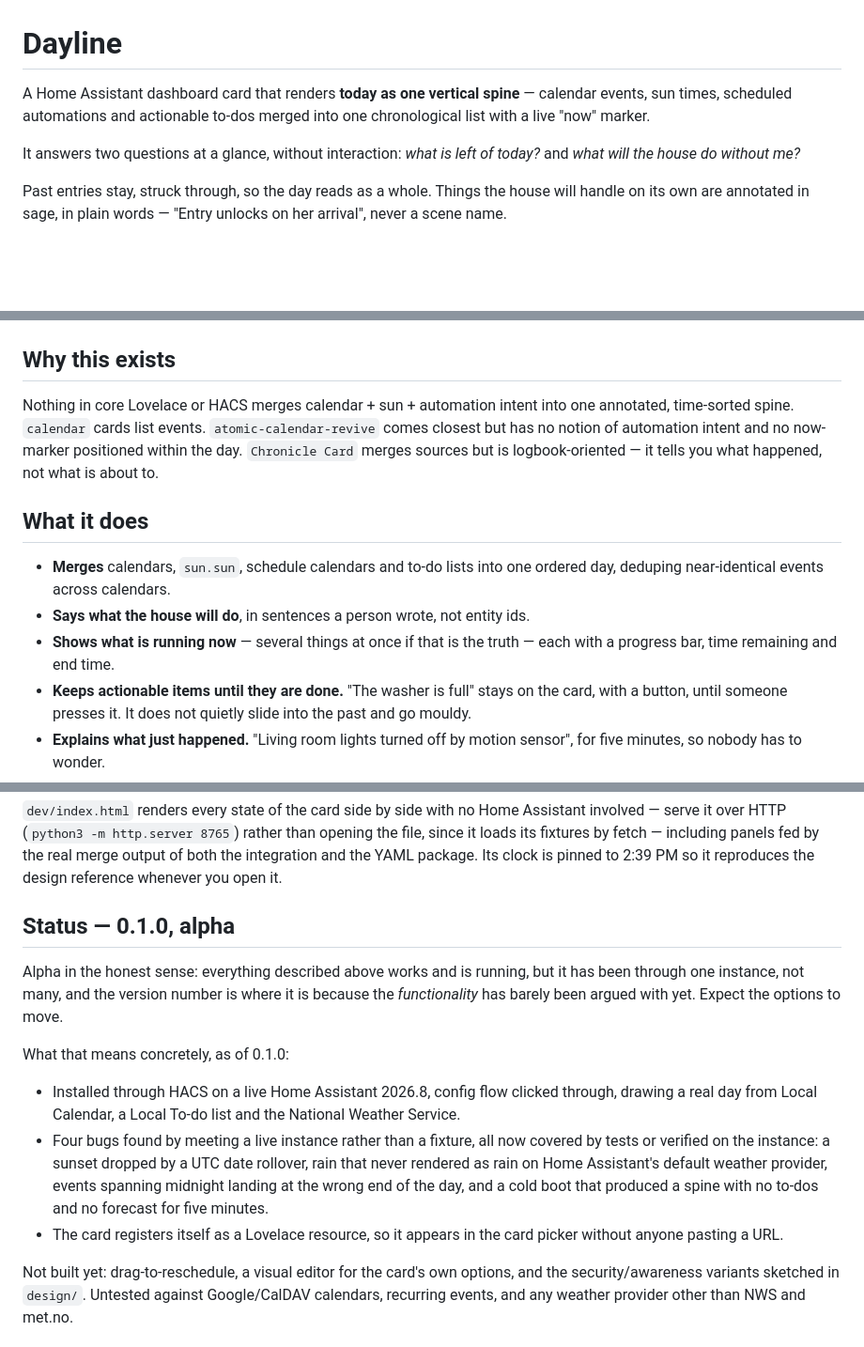
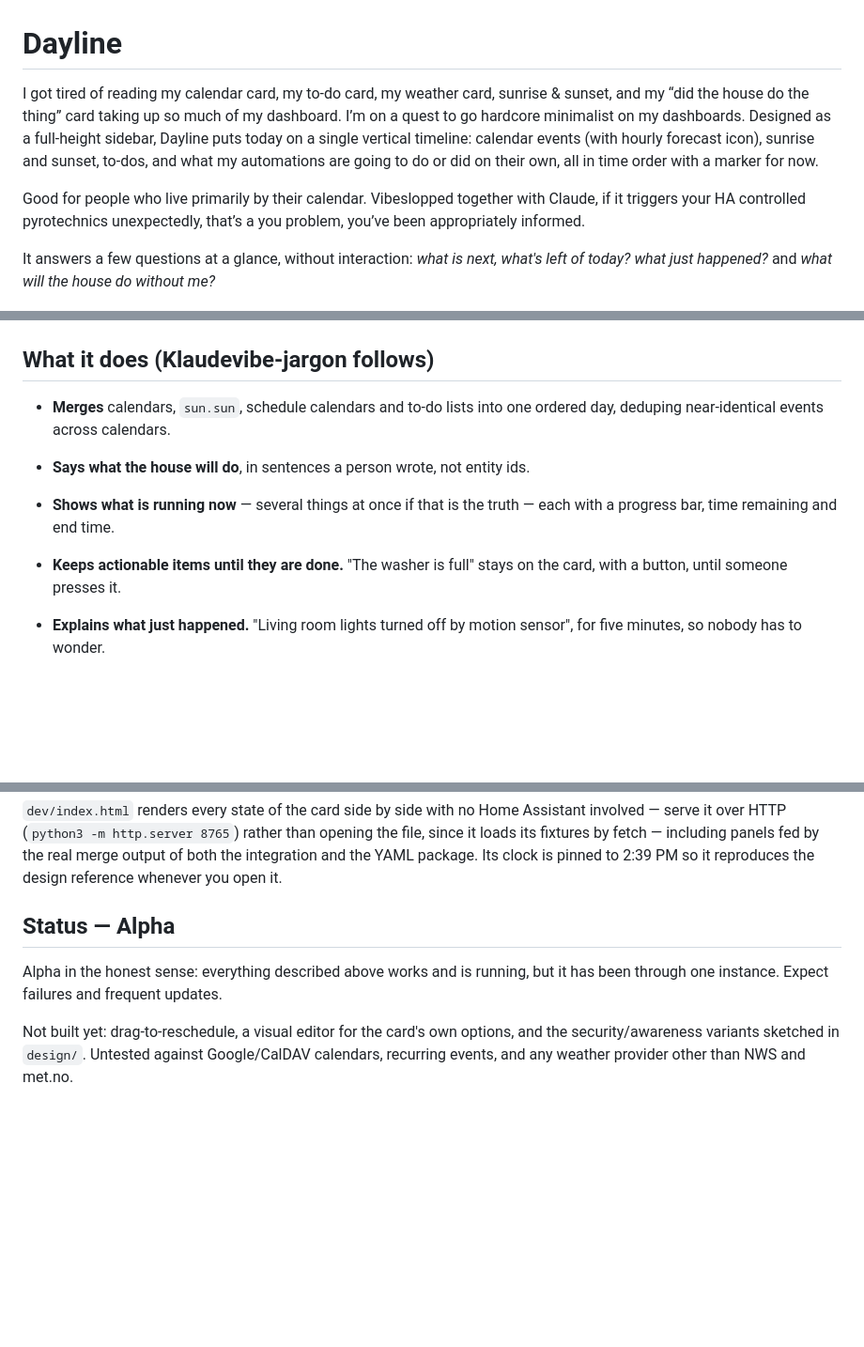
Before and after one commit to bitmux/Dayline, a Markdown page: README.md, 3 parts joined by grey strips. Shown at 94% size. Rendered like a GitHub page; blank space fills up the shorter version.

Commit message:
Enhance README with detailed Dayline features
Expanded the README to provide detailed descriptions of the Dayline card's features, functionality, and installation instructions.

```diff
--- a/README.md
+++ b/README.md
@@ -1,14 +1,10 @@
 # Dayline
 
-A Home Assistant dashboard card that renders **today as one vertical spine** —
-calendar events, sun times, scheduled automations and actionable to-dos merged
-into one chronological list with a live "now" marker.
+I got tired of reading my calendar card, my to-do card, my weather card, sunrise & sunset, and my “did the house do the thing” card taking up so much of my dashboard. I’m on a quest to go hardcore minimalist on my dashboards. Designed as a full-height sidebar, Dayline puts today on a single vertical timeline: calendar events (with hourly forecast icon), sunrise and sunset, to-dos, and what my automations are going to do or did on their own, all in time order with a marker for now.
 
-It answers two questions at a glance, without interaction: *what is left of
-today?* and *what will the house do without me?*
 
-Past entries stay, struck through, so the day reads as a whole. Things the house
-will handle on its own are annotated in sage, in plain words — "Entry unlocks on
-her arrival", never a scene name.
+Good for people who live primarily by their calendar.  Vibeslopped together with Claude, if it triggers your HA controlled pyrotechnics unexpectedly, that’s a you problem, you’ve been appropriately informed.
+
+It answers a few questions at a glance, without interaction: *what is next, what's left of today?* *what just happened?* and *what will the house do without me?*
 
 ![The card, mid-afternoon](design/screenshots/01-card-ordinary.png)
@@ -19,15 +33,7 @@ words.
 
 ![Dayline Glance, with a leave-by time approaching](design/screenshots/11-glance-leaving.png)
 
-## Why this exists
-
-Nothing in core Lovelace or HACS merges calendar + sun + automation intent into
-one annotated, time-sorted spine. `calendar` cards list events.
-`atomic-calendar-revive` comes closest but has no notion of automation intent
-and no now-marker positioned within the day. `Chronicle Card` merges sources but
-is logbook-oriented — it tells you what happened, not what is about to.
-
-## What it does
+## What it does (Klaudevibe-jargon follows)
 
 - **Merges** calendars, `sun.sun`, schedule calendars and to-do lists into one
   ordered day, deduping near-identical events across calendars.
@@ -35,8 +41,8 @@ is logbook-oriented — it tells you what happened, not what is about to.
 - **Shows what is running now** — several things at once if that is the truth —
   each with a progress bar, time remaining and end time.
 - **Keeps actionable items until they are done.** "The washer is full" stays on
-  the card, with a button, until someone presses it. It does not quietly slide
-  into the past and go mouldy.
+  the card, with a button, until someone presses it.
+
 - **Explains what just happened.** "Living room lights turned off by motion
   sensor", for five minutes, so nobody has to wonder.
 - **Says when to leave.** When an event names a place, Dayline prices the drive
@@ -134,26 +131,10 @@ than opening the file, since it loads its fixtures by fetch — including panels
 integration and the YAML package. Its clock is pinned to 2:39 PM so it
 reproduces the design reference whenever you open it.
 
-## Status — 0.1.0, alpha
+## Status — Alpha
 
 Alpha in the honest sense: everything described above works and is running, but
-it has been through one instance, not many, and the version number is where it
-is because the *functionality* has barely been argued with yet. Expect the
-options to move.
-
-What that means concretely, as of 0.1.0:
-
-- Installed through HACS on a live Home Assistant 2026.8, config flow clicked
-  through, drawing a real day from Local Calendar, a Local To-do list and the
-  National Weather Service.
-- Four bugs found by meeting a live instance rather than a fixture, all now
-  covered by tests or verified on the instance: a sunset dropped by a UTC date
-  rollover, rain that never rendered as rain on Home Assistant's default weather
-  provider, events spanning midnight landing at the wrong end of the day, and a
-  cold boot that produced a spine with no to-dos and no forecast for five
-  minutes.
-- The card registers itself as a Lovelace resource, so it appears in the card
-  picker without anyone pasting a URL.
+it has been through one instance. Expect failures and frequent updates.
 
 Not built yet: drag-to-reschedule, a visual editor for the card's own options,
 and the security/awareness variants sketched in `design/`. Untested against
```
Also changed, not shown: other parts of README.md (+18 -9 lines).
